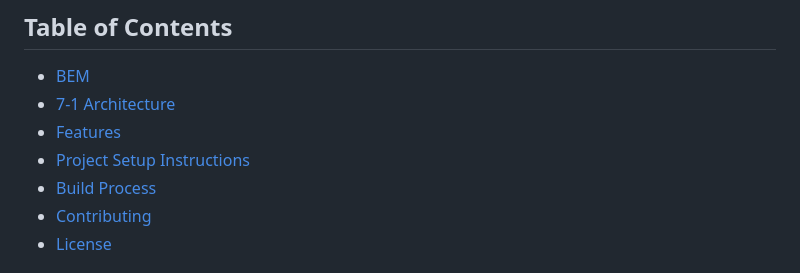
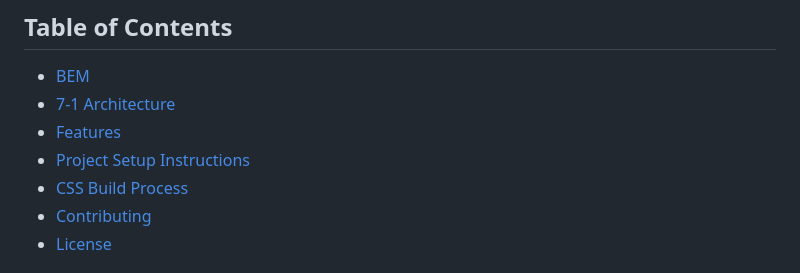
Before and after one commit to indigetal/modern-website-starter, a Markdown page: README.md, the part around the change. GitHub-like rendering.

Commit message:
Update README.md
small edit

```diff
--- a/README.md
+++ b/README.md
@@ -7,7 +7,7 @@ A modern website starter template emphasizing modularity, accessibility, and bes
 - [7-1 Architecture](#7-1-architecture)
 - [Features](#features)
 - [Project Setup Instructions](#project-setup-instructions)
-- [Build Process](#build-process)
+- [CSS Build Process](#css-build-process)
 - [Contributing](#contributing)
 - [License](#license)
 
```
